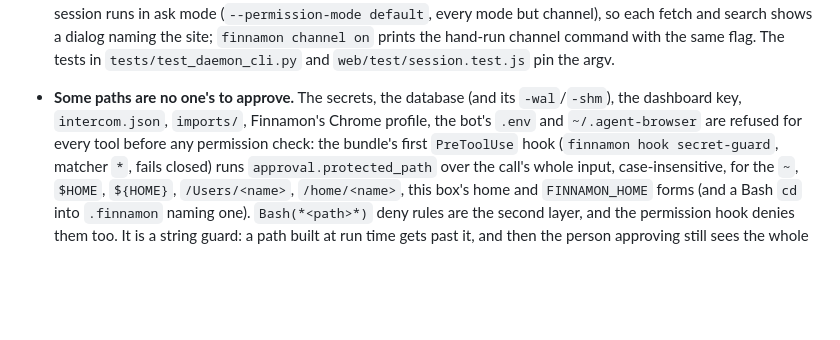
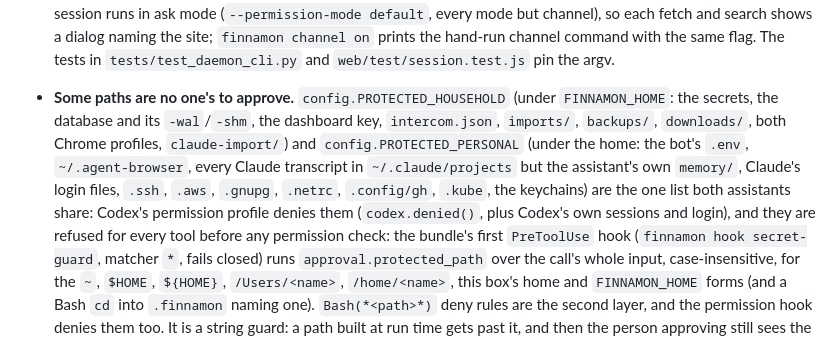
Before and after one commit to bill10/finnamon, a Markdown page: docs/DEVELOPMENT.md, the part around the change. Rendered like a GitHub page; blank space fills up the shorter version.

Commit message:
docs: the shared protected list and Codex's network setting
Co-Authored-By: Claude Opus 5.5 <noreply@anthropic.com>

```diff
--- a/docs/DEVELOPMENT.md
+++ b/docs/DEVELOPMENT.md
@@ -98,8 +98,12 @@ the cwd of every household `claude`, and where Claude Code keeps their transcrip
   dashboard's session runs in ask mode (`--permission-mode default`, every mode but channel), so each
   fetch and search shows a dialog naming the site; `finnamon channel on` prints the hand-run channel
   command with the same flag. The tests in `tests/test_daemon_cli.py` and `web/test/session.test.js` pin the argv.
-- **Some paths are no one's to approve.** The secrets, the database (and its `-wal`/`-shm`), the dashboard key,
-  `intercom.json`, `imports/`, Finnamon's Chrome profile, the bot's `.env` and `~/.agent-browser` are refused for every
+- **Some paths are no one's to approve.** `config.PROTECTED_HOUSEHOLD` (under `FINNAMON_HOME`: the secrets, the database
+  and its `-wal`/`-shm`, the dashboard key, `intercom.json`, `imports/`, `backups/`, `downloads/`, both Chrome profiles,
+  `claude-import/`) and `config.PROTECTED_PERSONAL` (under the home: the bot's `.env`, `~/.agent-browser`, every Claude
+  transcript in `~/.claude/projects` but the assistant's own `memory/`, Claude's login files, `.ssh`, `.aws`, `.gnupg`,
+  `.netrc`, `.config/gh`, `.kube`, the keychains) are the one list both assistants share: Codex's permission profile
+  denies them (`codex.denied()`, plus Codex's own sessions and login), and they are refused for every
   tool before any permission check: the bundle's first `PreToolUse` hook (`finnamon hook secret-guard`, matcher `*`, fails
   closed) runs `approval.protected_path` over the call's whole input, case-insensitive, for the `~`, `$HOME`, `${HOME}`,
   `/Users/<name>`, `/home/<name>`, this box's home and `FINNAMON_HOME` forms (and a Bash `cd` into `.finnamon` naming one).
```
Also changed, not shown: docs/INSTALL.md (+1 -1 lines).
